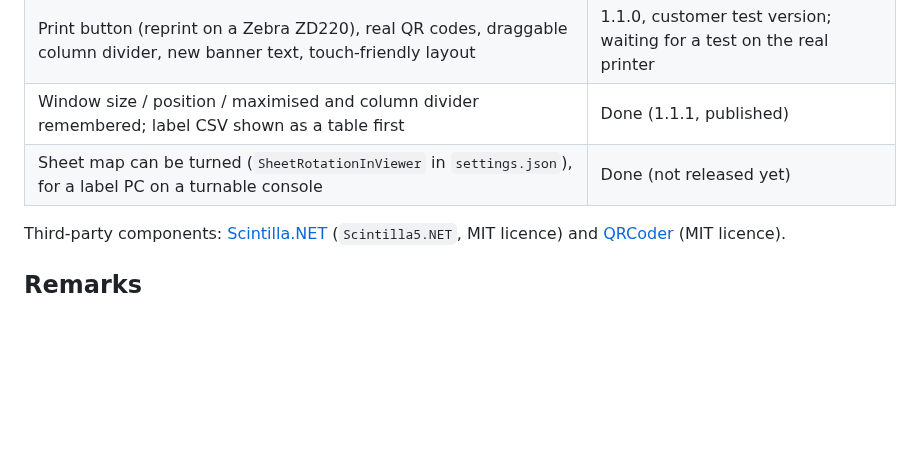
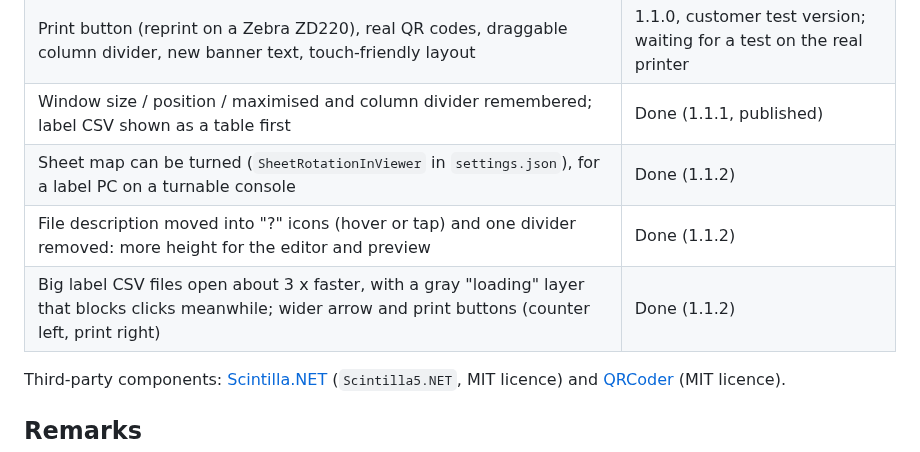
Before and after one commit to Ruu-D/DssLabelTemplate, a Markdown page: README.md, the part around the change. Drawn GitHub-style; blank space fills up the shorter version.

```diff
--- a/README.md
+++ b/README.md
@@ -32,7 +32,9 @@ Sister tool of **[TsDssConverter](https://github.com/Ruu-D/TsDssConverter)** (wh
 | **First release** | **1.0.0** |
 | Print button (reprint on a Zebra ZD220), real QR codes, draggable column divider, new banner text, touch-friendly layout | 1.1.0, customer test version; waiting for a test on the real printer |
 | Window size / position / maximised and column divider remembered; label CSV shown as a table first | Done (1.1.1, published) |
-| Sheet map can be turned (`SheetRotationInViewer` in `settings.json`), for a label PC on a turnable console | Done (not released yet) |
+| Sheet map can be turned (`SheetRotationInViewer` in `settings.json`), for a label PC on a turnable console | Done (1.1.2) |
+| File description moved into "?" icons (hover or tap) and one divider removed: more height for the editor and preview | Done (1.1.2) |
+| Big label CSV files open about 3 x faster, with a gray "loading" layer that blocks clicks meanwhile; wider arrow and print buttons (counter left, print right) | Done (1.1.2) |
 
 Third-party components: [Scintilla.NET](https://github.com/desjarlais/Scintilla.NET) (`Scintilla5.NET`, MIT licence) and
 [QRCoder](https://github.com/Shane32/QRCoder) (MIT licence).
```
Also changed, not shown: CHANGELOG.md (+19 -2 lines), media/Print.png, 8 other files.
